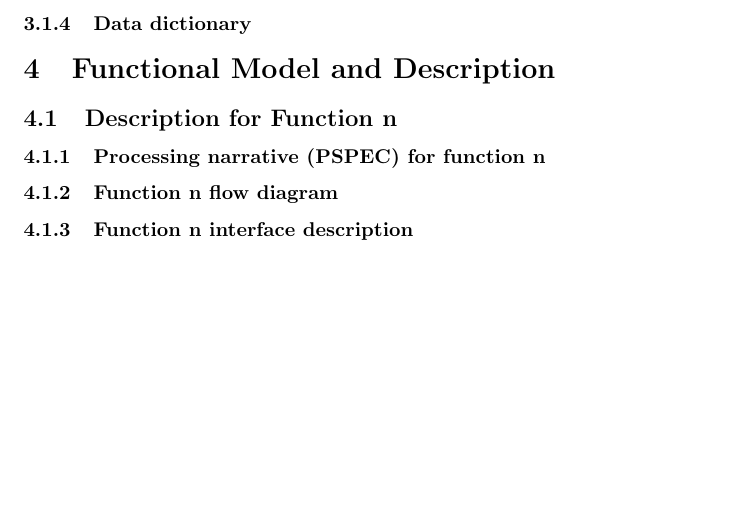
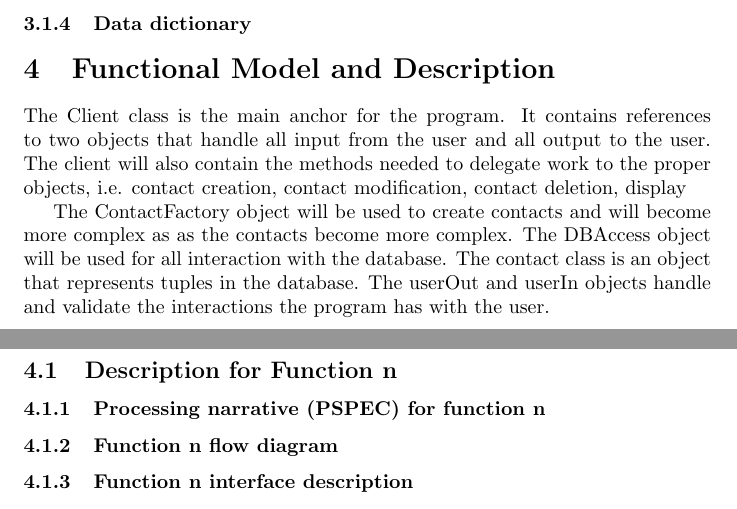
Before and after one commit to zlesperance/Holiday-Mailer, a LaTeX document (docs/srs.tex): part of page 2 of 2 before the commit and two parts of pages 2 and 3 of 3 after it, the two joined at a grey line, cut so that both start at the same text, the shorter picture padded with empty space. Compiled offline with pdfLaTeX.

Commit message:
added description of how the software works. Needs image of UML to be complete

```diff
--- a/docs/srs.tex
+++ b/docs/srs.tex
@@ -91,6 +91,15 @@ Basic choose to send email to specific people, pick people, pick holiday email t
 
 \section{Functional Model and Description}
 %A description of each major software function, along with data flow or class hierarchy (OO) is presented.
+The Client class is the main anchor for the program.
+It contains references to two objects that handle all input from the user and all output to the user.
+The client will also contain the methods needed to delegate work to the proper objects, i.e. contact creation, contact modification, contact deletion, display
+
+The ContactFactory object will be used to create contacts and will become more complex as as the contacts become more complex.
+The DBAccess object will be used for all interaction with the database.
+The contact class is an object that represents tuples in the database.
+The userOut and userIn objects handle and validate the interactions the program has with the user.
+%Insert Image of UML here
 
 \subsection{Description for Function n}
 %A detailed description of each software function is presented. Section 4.1 is repeated for each of n functions.
```
